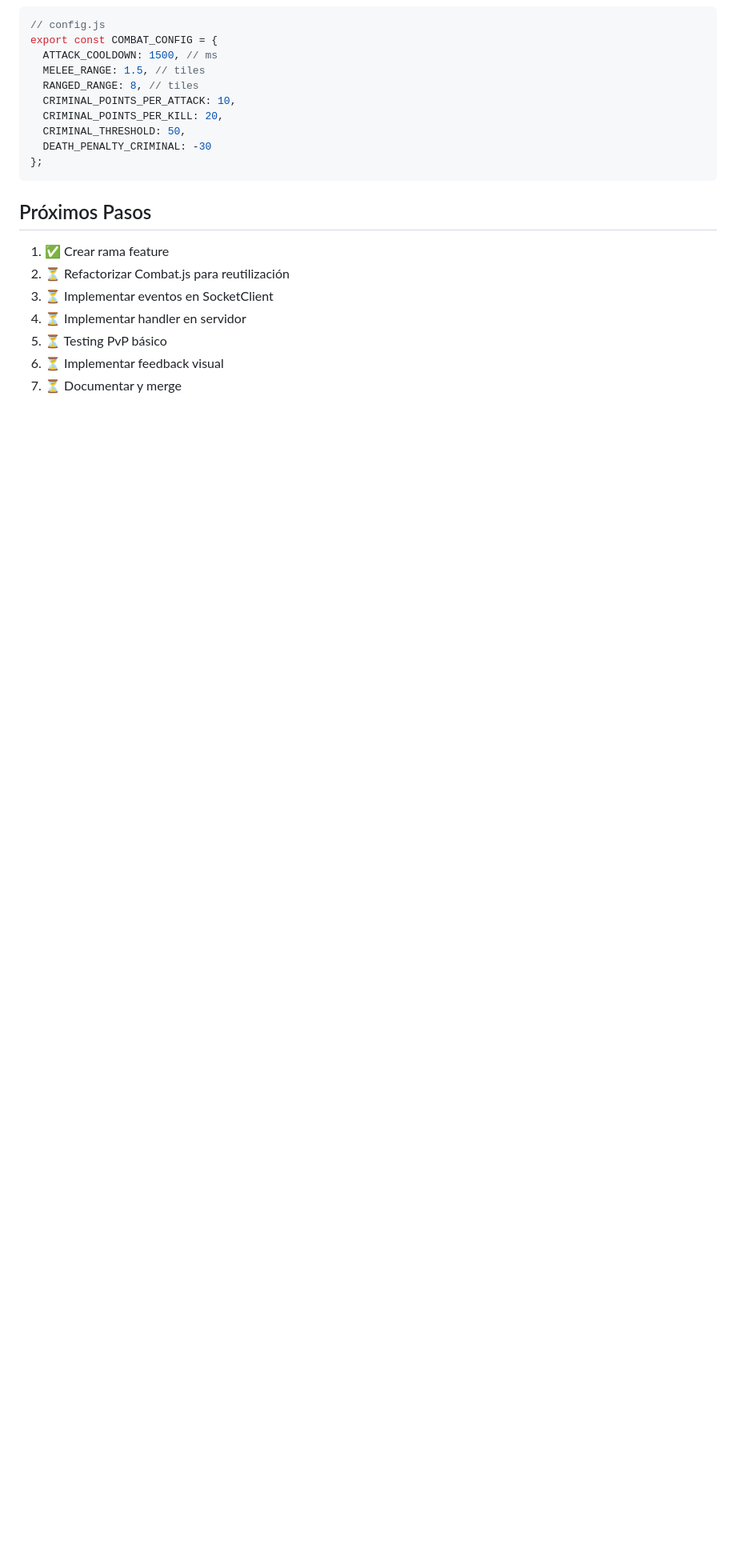
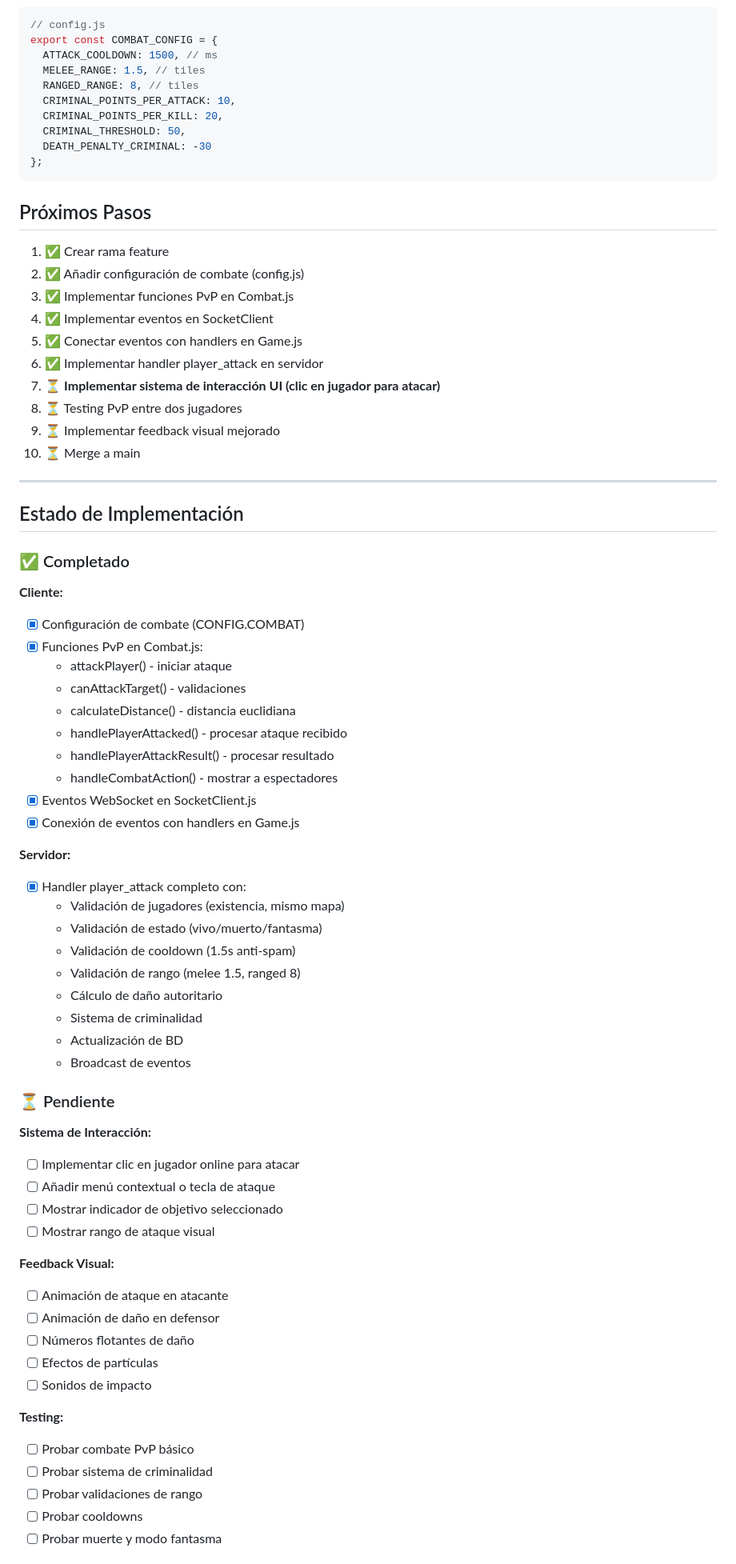
Before and after one commit to enrimr/game-web-argentum-web-clone, a Markdown page: SISTEMA_COMBATE_PVP.md, the part around one of its changes. Shown at 80% size. Drawn GitHub-style; blank space fills up the shorter version.

Commit message:
docs: actualizar documentación del sistema de combate PvP
- Marcar todas las fases completadas del sistema base
- Añadir sección de estado de implementación
- Documentar cómo probar el sistema actualmente
- Añadir referencias a commits realizados
- Listar pendientes: UI de interacción, testing, feedback visual

```diff
--- a/SISTEMA_COMBATE_PVP.md
+++ b/SISTEMA_COMBATE_PVP.md
@@ -296,9 +296,64 @@ export const COMBAT_CONFIG = {
 ## Próximos Pasos
 
 1. ✅ Crear rama feature
-2. ⏳ Refactorizar Combat.js para reutilización
-3. ⏳ Implementar eventos en SocketClient
-4. ⏳ Implementar handler en servidor
-5. ⏳ Testing PvP básico
-6. ⏳ Implementar feedback visual
-7. ⏳ Documentar y merge
+2. ✅ Añadir configuración de combate (config.js)
+3. ✅ Implementar funciones PvP en Combat.js
+4. ✅ Implementar eventos en SocketClient
+5. ✅ Conectar eventos con handlers en Game.js
+6. ✅ Implementar handler player_attack en servidor
+7. ⏳ **Implementar sistema de interacción UI (clic en jugador para atacar)**
+8. ⏳ Testing PvP entre dos jugadores
+9. ⏳ Implementar feedback visual mejorado
+10. ⏳ Merge a main
+
+---
+
+## Estado de Implementación
+
+### ✅ Completado
+
+**Cliente:**
+- [x] Configuración de combate (CONFIG.COMBAT)
+- [x] Funciones PvP en Combat.js:
+  - attackPlayer() - iniciar ataque
+  - canAttackTarget() - validaciones
+  - calculateDistance() - distancia euclidiana
+  - handlePlayerAttacked() - procesar ataque recibido
+  - handlePlayerAttackResult() - procesar resultado
+  - handleCombatAction() - mostrar a espectadores
+- [x] Eventos WebSocket en SocketClient.js
+- [x] Conexión de eventos con handlers en Game.js
+
+**Servidor:**
+- [x] Handler player_attack completo con:
+  - Validación de jugadores (existencia, mismo mapa)
+  - Validación de estado (vivo/muerto/fantasma)
+  - Validación de cooldown (1.5s anti-spam)
+  - Validación de rango (melee 1.5, ranged 8)
+  - Cálculo de daño autoritario
+  - Sistema de criminalidad
+  - Actualización de BD
+  - Broadcast de eventos
+
+### ⏳ Pendiente
+
+**Sistema de Interacción:**
+- [ ] Implementar clic en jugador online para atacar
+- [ ] Añadir menú contextual o tecla de ataque
+- [ ] Mostrar indicador de objetivo seleccionado
+- [ ] Mostrar rango de ataque visual
+
+**Feedback Visual:**
+- [ ] Animación de ataque en atacante
+- [ ] Animación de daño en defensor
+- [ ] Números flotantes de daño
+- [ ] Efectos de partículas
+- [ ] Sonidos de impacto
+
+**Testing:**
+- [ ] Probar combate PvP básico
+- [ ] Probar sistema de criminalidad
+- [ ] Probar validaciones de rango
+- [ ] Probar cooldowns
+- [ ] Probar muerte y modo fantasma
+
```
Also changed, not shown: other parts of SISTEMA_COMBATE_PVP.md (+38 -1 lines).
